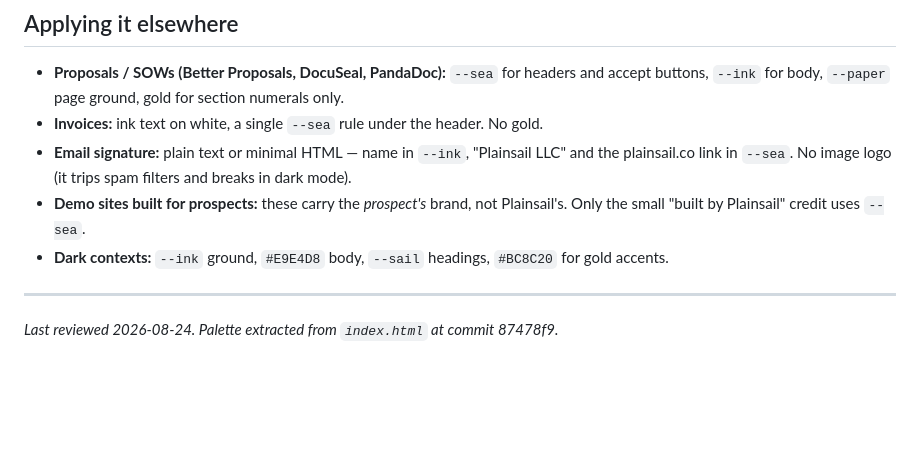
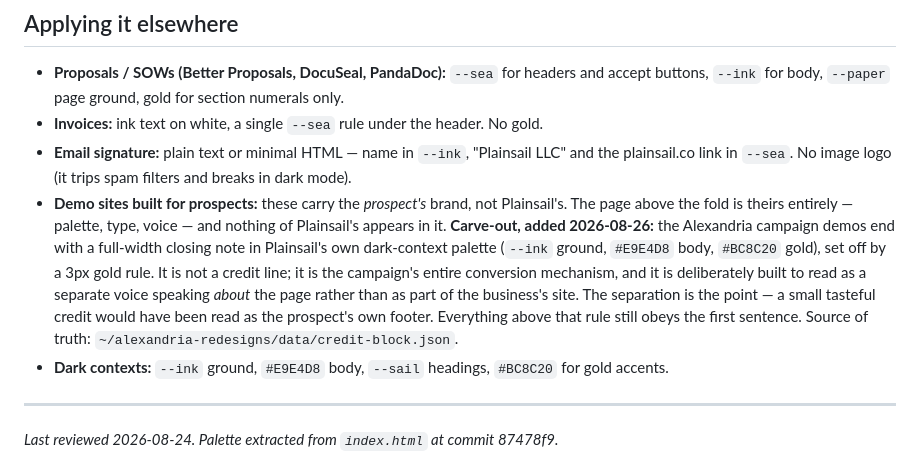
Before and after one commit to plainsail-llc/site, a Markdown page: BRAND.md, the part around the change. GitHub-like rendering; blank space fills up the shorter version.

Commit message:
WIP 2026-10-08: BRAND.md as found uncommitted
Committed on a branch so main (GitHub Pages, plainsail.co) is untouched.

Co-Authored-By: Claude Opus 5.5 (1M context) <noreply@anthropic.com>
Claude-Session: https://claude.ai/code/session_01QyGdCNoMCCsT3axcNXA8oZ

```diff
--- a/BRAND.md
+++ b/BRAND.md
@@ -126,8 +126,15 @@ Focus rings: 3px `--gold`, 2px offset — keep them, they are the accessibility
 - **Invoices:** ink text on white, a single `--sea` rule under the header. No gold.
 - **Email signature:** plain text or minimal HTML — name in `--ink`, "Plainsail LLC" and the
   plainsail.co link in `--sea`. No image logo (it trips spam filters and breaks in dark mode).
-- **Demo sites built for prospects:** these carry the *prospect's* brand, not Plainsail's. Only the
-  small "built by Plainsail" credit uses `--sea`.
+- **Demo sites built for prospects:** these carry the *prospect's* brand, not Plainsail's. The page
+  above the fold is theirs entirely — palette, type, voice — and nothing of Plainsail's appears in it.
+  **Carve-out, added 2026-08-26:** the Alexandria campaign demos end with a full-width closing note
+  in Plainsail's own dark-context palette (`--ink` ground, `#E9E4D8` body, `#BC8C20` gold), set off by
+  a 3px gold rule. It is not a credit line; it is the campaign's entire conversion mechanism, and it
+  is deliberately built to read as a separate voice speaking *about* the page rather than as part of
+  the business's site. The separation is the point — a small tasteful credit would have been read as
+  the prospect's own footer. Everything above that rule still obeys the first sentence.
+  Source of truth: `~/alexandria-redesigns/data/credit-block.json`.
 - **Dark contexts:** `--ink` ground, `#E9E4D8` body, `--sail` headings, `#BC8C20` for gold accents.
 
 ---
```
